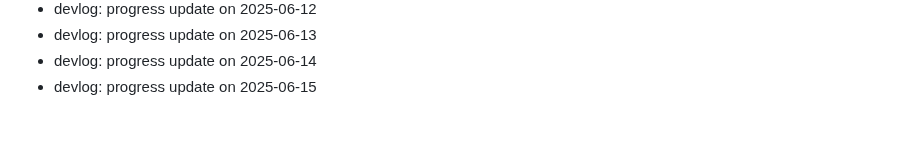
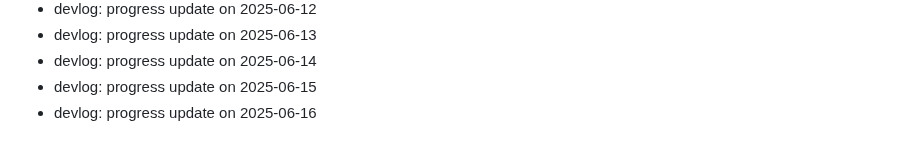
Before and after one commit to ParkerMartina/imxieyi, a Markdown page: DEVLOG.md, the part around the change. Rendered like a GitHub page.

Commit message:
docs: devlog 2025-06-16

```diff
--- a/DEVLOG.md
+++ b/DEVLOG.md
@@ -344,3 +344,4 @@ Backfill2 Day 108
 - devlog: progress update on 2025-06-13
 - devlog: progress update on 2025-06-14
 - devlog: progress update on 2025-06-15
+- devlog: progress update on 2025-06-16
```
